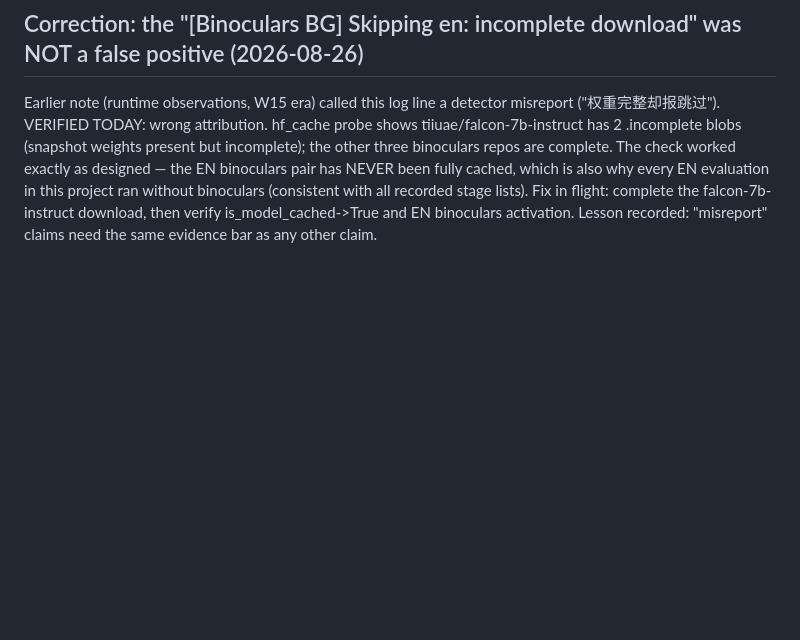
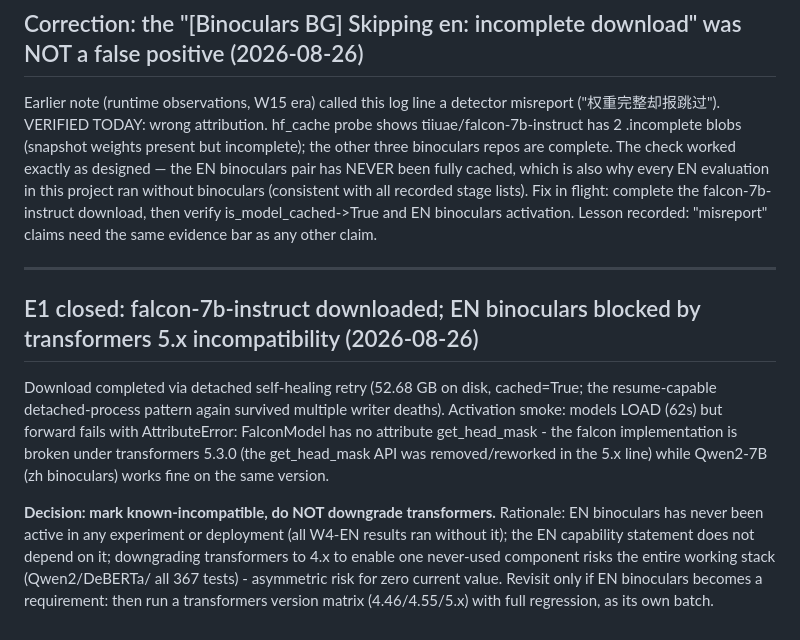
Before and after one commit to kylecui/AIGC_Detector, a Markdown page: DETECTOR_NOTES_2026-08.md, the part around the change. Rendered like a GitHub page; blank space fills up the shorter version.

Commit message:
Record E1 outcome: download complete, EN binoculars known-incompatible under transformers 5.x
FalconModel forward broken (get_head_mask removed in 5.x) while Qwen2 zh binoculars works; downgrading risks the working stack for a never-used component - revisit only with a dedicated version-matrix batch.

Ultraworked with [Sisyphus](https://github.com/code-yeongyu/oh-my-openagent)

Co-authored-by: Sisyphus <clio-agent@sisyphuslabs.ai>

```diff
--- a/DETECTOR_NOTES_2026-08.md
+++ b/DETECTOR_NOTES_2026-08.md
@@ -973,3 +973,24 @@ recorded stage lists). Fix in flight: complete the falcon-7b-instruct
 download, then verify is_model_cached->True and EN binoculars activation.
 Lesson recorded: "misreport" claims need the same evidence bar as any
 other claim.
+
+---
+
+## E1 closed: falcon-7b-instruct downloaded; EN binoculars blocked by transformers 5.x incompatibility (2026-08-26)
+
+Download completed via detached self-healing retry (52.68 GB on disk,
+cached=True; the resume-capable detached-process pattern again survived
+multiple writer deaths). Activation smoke: models LOAD (62s) but forward
+fails with AttributeError: FalconModel has no attribute get_head_mask -
+the falcon implementation is broken under transformers 5.3.0 (the
+get_head_mask API was removed/reworked in the 5.x line) while Qwen2-7B
+(zh binoculars) works fine on the same version.
+
+**Decision: mark known-incompatible, do NOT downgrade transformers.**
+Rationale: EN binoculars has never been active in any experiment or
+deployment (all W4-EN results ran without it); the EN capability statement
+does not depend on it; downgrading transformers to 4.x to enable one
+never-used component risks the entire working stack (Qwen2/DeBERTa/
+all 367 tests) - asymmetric risk for zero current value. Revisit only if
+EN binoculars becomes a requirement: then run a transformers version
+matrix (4.46/4.55/5.x) with full regression, as its own batch.
```
